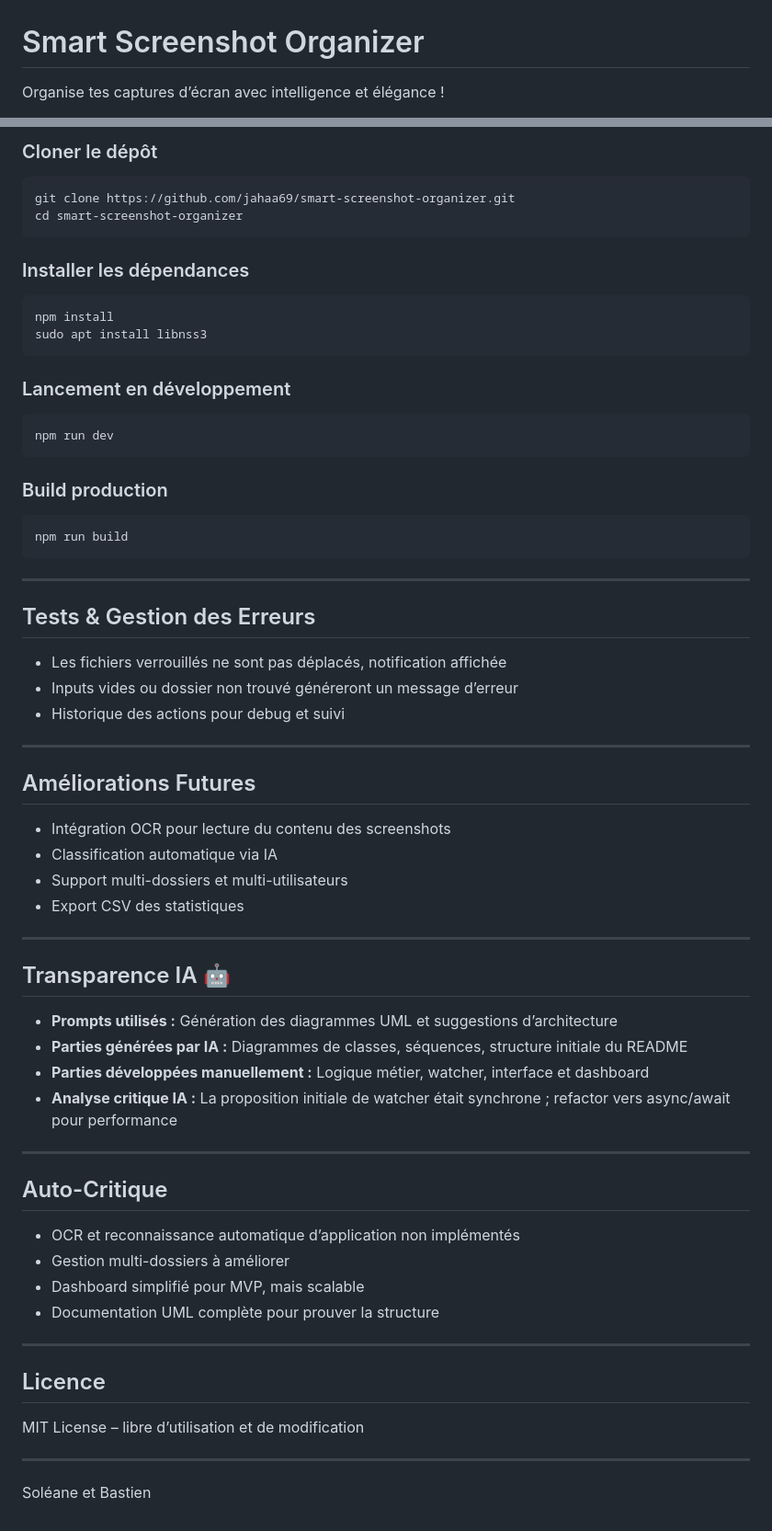
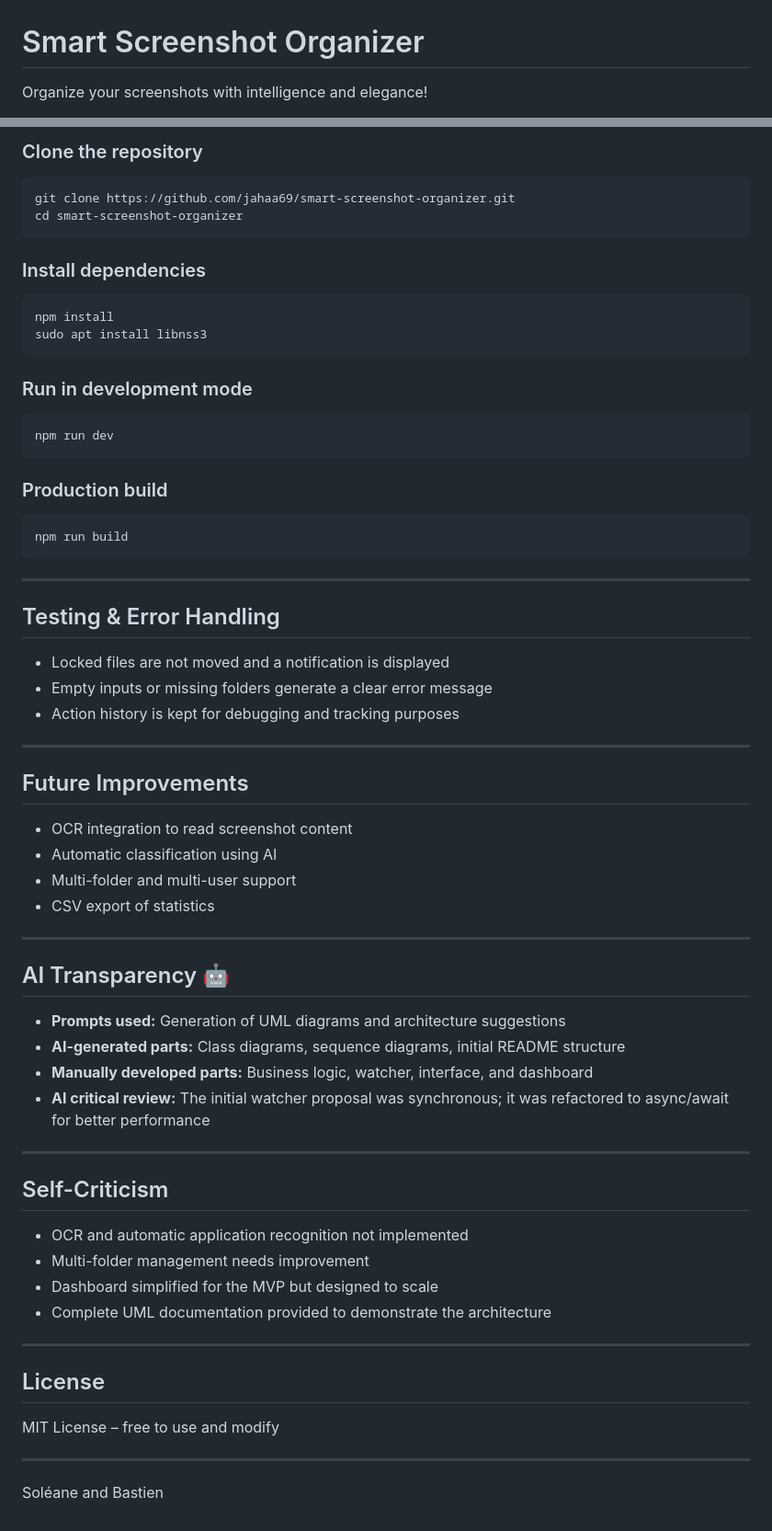
Before and after one commit to jahaa69/smart-screenshot-organizer, a Markdown page: README.md, 2 parts joined by grey strips. Shown at 92% size. GitHub-like rendering.

````diff
--- a/README.md
+++ b/README.md
@@ -1,4 +1,4 @@
 # Smart Screenshot Organizer
 
-Organise tes captures d’écran avec intelligence et élégance !
+Organize your screenshots with intelligence and elegance!
 
@@ -82,25 +80,25 @@ Comment automatiser le tri et la classification des captures d’écran tout en
 
-### Cloner le dépôt
+### Clone the repository
 
 ```bash
 git clone https://github.com/jahaa69/smart-screenshot-organizer.git
 cd smart-screenshot-organizer
 ```
 
-### Installer les dépendances
+### Install dependencies
 
 ```bash
 npm install
 sudo apt install libnss3
 ```
 
-### Lancement en développement
+### Run in development mode
 
 ```bash
 npm run dev
 ```
 
-### Build production
+### Production build
 
 ```bash
 npm run build
@@ -108,45 +106,45 @@ npm run build
 
 ---
 
-## Tests & Gestion des Erreurs
+## Testing & Error Handling
 
-- Les fichiers verrouillés ne sont pas déplacés, notification affichée
-- Inputs vides ou dossier non trouvé généreront un message d’erreur
-- Historique des actions pour debug et suivi
+* Locked files are not moved and a notification is displayed
+* Empty inputs or missing folders generate a clear error message
+* Action history is kept for debugging and tracking purposes
 
 ---
 
-## Améliorations Futures
+## Future Improvements
 
-- Intégration OCR pour lecture du contenu des screenshots
-- Classification automatique via IA
-- Support multi-dossiers et multi-utilisateurs
-- Export CSV des statistiques
+* OCR integration to read screenshot content
+* Automatic classification using AI
+* Multi-folder and multi-user support
+* CSV export of statistics
 
 ---
 
-## Transparence IA 🤖
+## AI Transparency 🤖
 
-- **Prompts utilisés :** Génération des diagrammes UML et suggestions d’architecture
-- **Parties générées par IA :** Diagrammes de classes, séquences, structure initiale du README
-- **Parties développées manuellement :** Logique métier, watcher, interface et dashboard
-- **Analyse critique IA :** La proposition initiale de watcher était synchrone ; refactor vers async/await pour performance
+* **Prompts used:** Generation of UML diagrams and architecture suggestions
+* **AI-generated parts:** Class diagrams, sequence diagrams, initial README structure
+* **Manually developed parts:** Business logic, watcher, interface, and dashboard
+* **AI critical review:** The initial watcher proposal was synchronous; it was refactored to async/await for better performance
 
 ---
 
-## Auto-Critique
+## Self-Criticism
 
-- OCR et reconnaissance automatique d’application non implémentés
-- Gestion multi-dossiers à améliorer
-- Dashboard simplifié pour MVP, mais scalable
-- Documentation UML complète pour prouver la structure
+* OCR and automatic application recognition not implemented
+* Multi-folder management needs improvement
+* Dashboard simplified for the MVP but designed to scale
+* Complete UML documentation provided to demonstrate the architecture
 
 ---
 
-## Licence
+## License
 
-MIT License – libre d’utilisation et de modification
+MIT License – free to use and modify
 
 ---
 
-Soléane et Bastien
+Soléane and Bastien
````
Also changed, not shown: other parts of README.md (+39 -41 lines).
